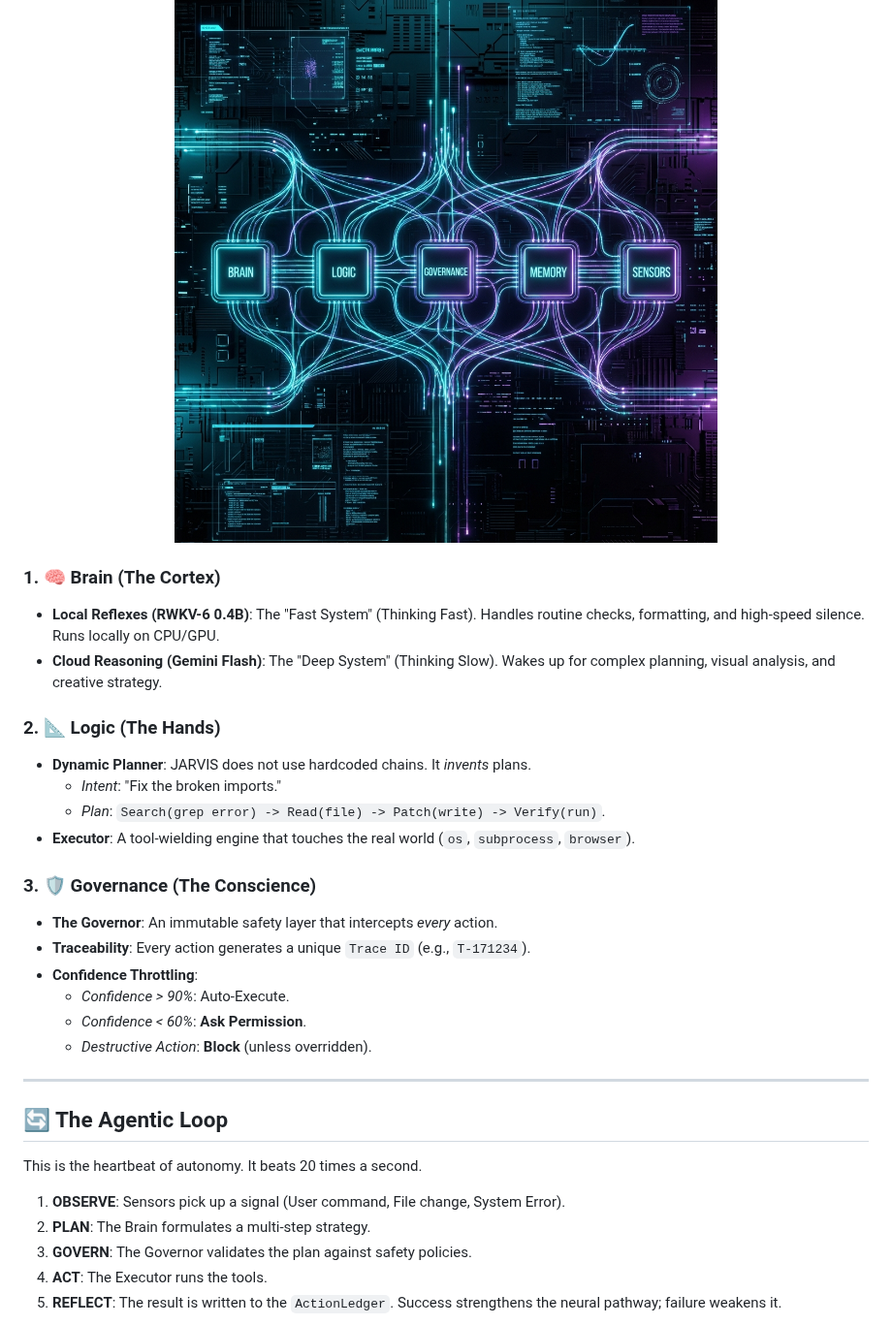
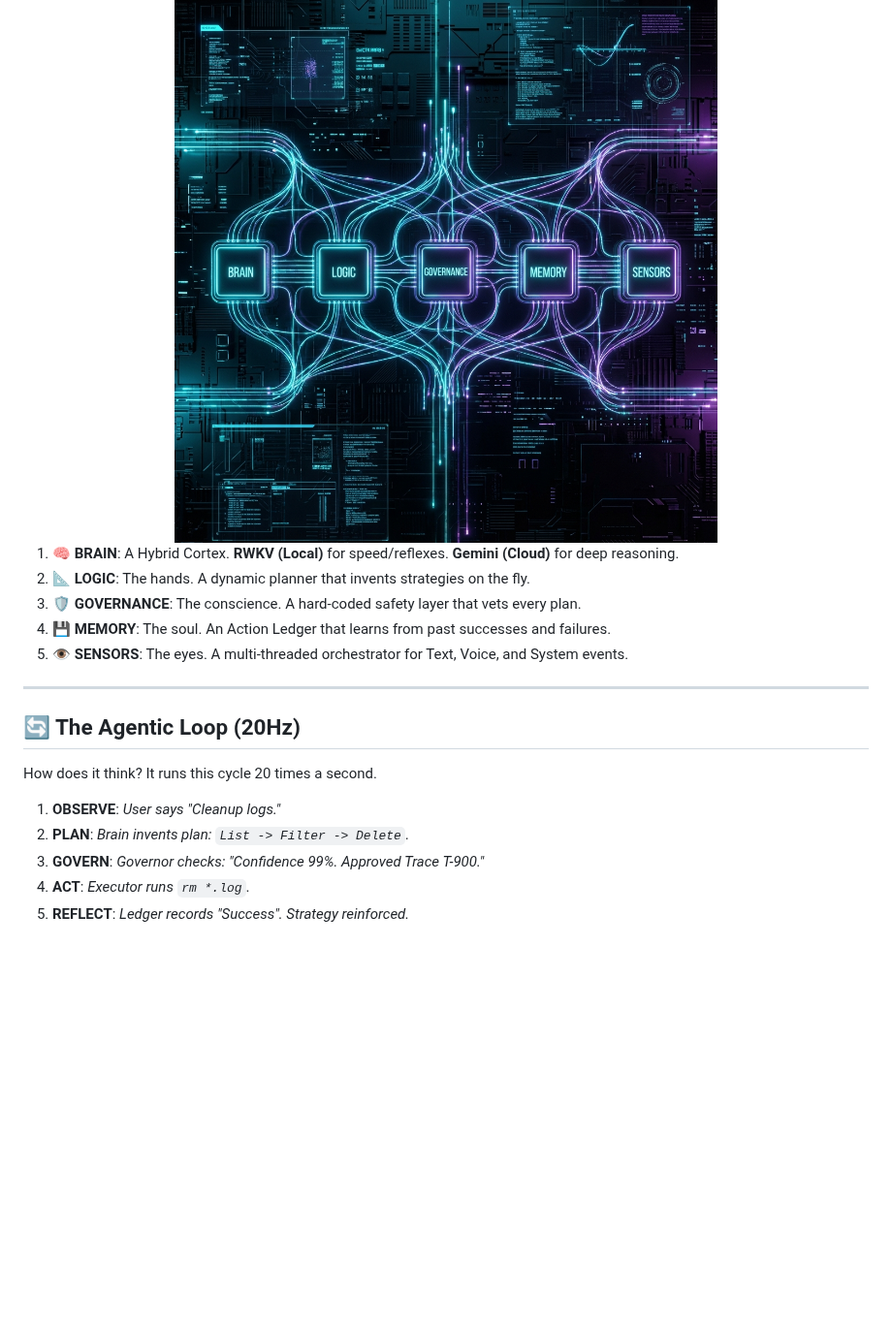
Before and after one commit to atulyaai/Atulya-Tantra, a Markdown page: README.md, the part around one of its changes. Shown at 97% size. GitHub-like rendering; blank space fills up the shorter version.

```diff
--- a/README.md
+++ b/README.md
@@ -59,34 +80,22 @@ JARVIS is not a spaghetti script. It is engineered with the precision of a biolo
   <img src="docs/assets/architecture.png" width="100%" alt="System Architecture">
 </div>
 
-### 1. 🧠 Brain (The Cortex)
-*   **Local Reflexes (RWKV-6 0.4B)**: The "Fast System" (Thinking Fast). Handles routine checks, formatting, and high-speed silence. Runs locally on CPU/GPU.
-*   **Cloud Reasoning (Gemini Flash)**: The "Deep System" (Thinking Slow). Wakes up for complex planning, visual analysis, and creative strategy.
-
-### 2. 📐 Logic (The Hands)
-*   **Dynamic Planner**: JARVIS does not use hardcoded chains. It *invents* plans.
-    *   *Intent*: "Fix the broken imports."
-    *   *Plan*: `Search(grep error) -> Read(file) -> Patch(write) -> Verify(run)`.
-*   **Executor**: A tool-wielding engine that touches the real world (`os`, `subprocess`, `browser`).
-
-### 3. 🛡️ Governance (The Conscience)
-*   **The Governor**: An immutable safety layer that intercepts *every* action.
-*   **Traceability**: Every action generates a unique `Trace ID` (e.g., `T-171234`).
-*   **Confidence Throttling**:
-    *   *Confidence > 90%*: Auto-Execute.
-    *   *Confidence < 60%*: **Ask Permission**.
-    *   *Destructive Action*: **Block** (unless overridden).
+1.  **🧠 BRAIN**: A Hybrid Cortex. **RWKV (Local)** for speed/reflexes. **Gemini (Cloud)** for deep reasoning.
+2.  **📐 LOGIC**: The hands. A dynamic planner that invents strategies on the fly.
+3.  **🛡️ GOVERNANCE**: The conscience. A hard-coded safety layer that vets every plan.
+4.  **💾 MEMORY**: The soul. An Action Ledger that learns from past successes and failures.
+5.  **👁️ SENSORS**: The eyes. A multi-threaded orchestrator for Text, Voice, and System events.
 
 ---
 
-## 🔄 The Agentic Loop
+## 🔄 The Agentic Loop (20Hz)
 
-This is the heartbeat of autonomy. It beats 20 times a second.
+How does it think? It runs this cycle 20 times a second.
 
-1.  **OBSERVE**: Sensors pick up a signal (User command, File change, System Error).
-2.  **PLAN**: The Brain formulates a multi-step strategy.
-3.  **GOVERN**: The Governor validates the plan against safety policies.
-4.  **ACT**: The Executor runs the tools.
-5.  **REFLECT**: The result is written to the `ActionLedger`. Success strengthens the neural pathway; failure weakens it.
+1.  **OBSERVE**: *User says "Cleanup logs."*
+2.  **PLAN**: *Brain invents plan: `List -> Filter -> Delete`.*
+3.  **GOVERN**: *Governor checks: "Confidence 99%. Approved Trace T-900."*
+4.  **ACT**: *Executor runs `rm *.log`.*
+5.  **REFLECT**: *Ledger records "Success". Strategy reinforced.*
 
 <div align="center">
```
Also changed, not shown: other parts of README.md (+65 -95 lines), docs/assets/banner.png (added).
